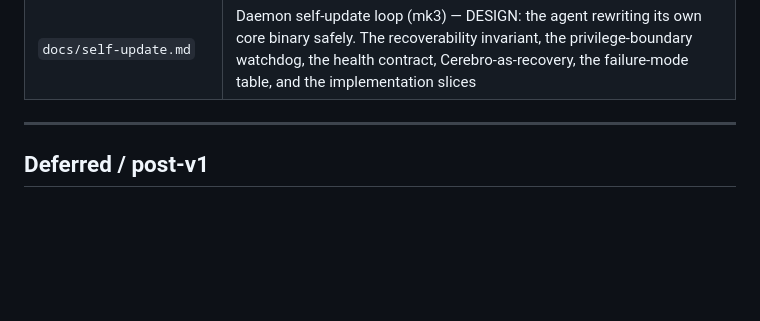
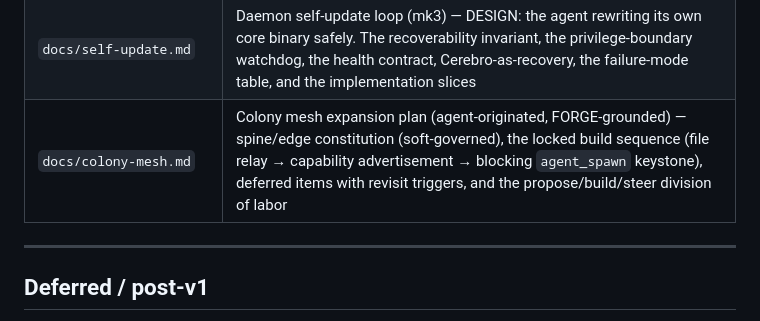
Before and after one commit to buckster123/ApexOS-RS, a Markdown page: CLAUDE.md, the part around the change. Rendered like a GitHub page; blank space fills up the shorter version.

```diff
--- a/CLAUDE.md
+++ b/CLAUDE.md
@@ -427,6 +427,7 @@ Load only the relevant doc when entering a subsystem — do not load all of them
 | `docs/agent-identity.md` | Agent Identity charter — identity is system-**stamped** not agent-supplied: enforced per-session `agent_id` (Cerebro space + soul + policy + skin), the user↔agent↔skin boot flow, the auth-weight open decision, the 3-slice arc |
 | `docs/occipital.md` | Occipital integration — the agent's reading cortex (standalone sibling repo): registering `occipital-mcp` (web_search/fetch/recall), the deploy + activation paths, and the ui-slint follow-along reader window |
 | `docs/self-update.md` | Daemon self-update loop (mk3) — DESIGN: the agent rewriting its own core binary safely. The recoverability invariant, the privilege-boundary watchdog, the health contract, Cerebro-as-recovery, the failure-mode table, and the implementation slices |
+| `docs/colony-mesh.md` | Colony mesh expansion plan (agent-originated, FORGE-grounded) — spine/edge constitution (soft-governed), the locked build sequence (file relay → capability advertisement → blocking `agent_spawn` keystone), deferred items with revisit triggers, and the propose/build/steer division of labor |
 
 ---
 
```
Also changed, not shown: docs/colony-mesh.md (added, +134 -0 lines).
